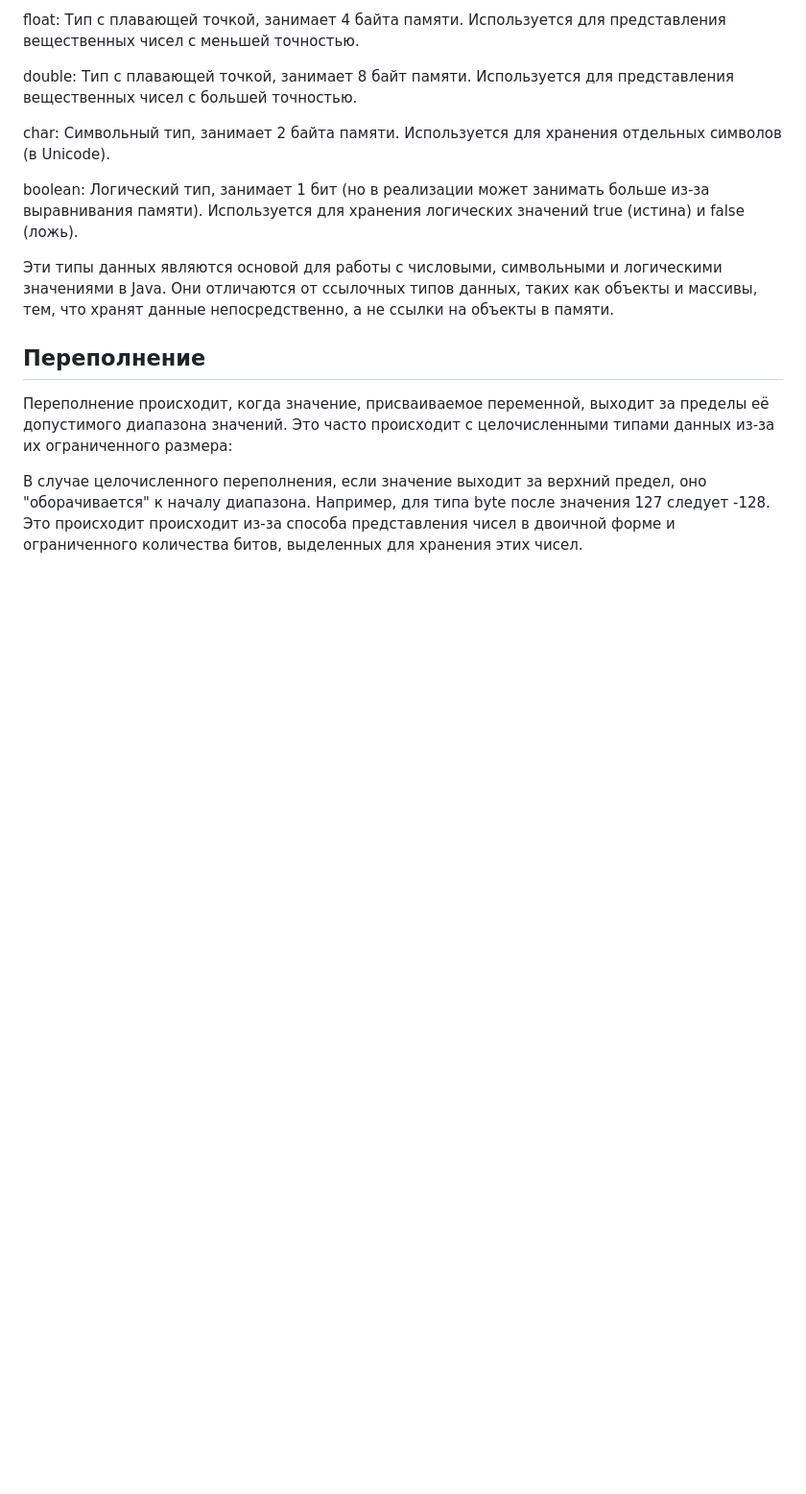
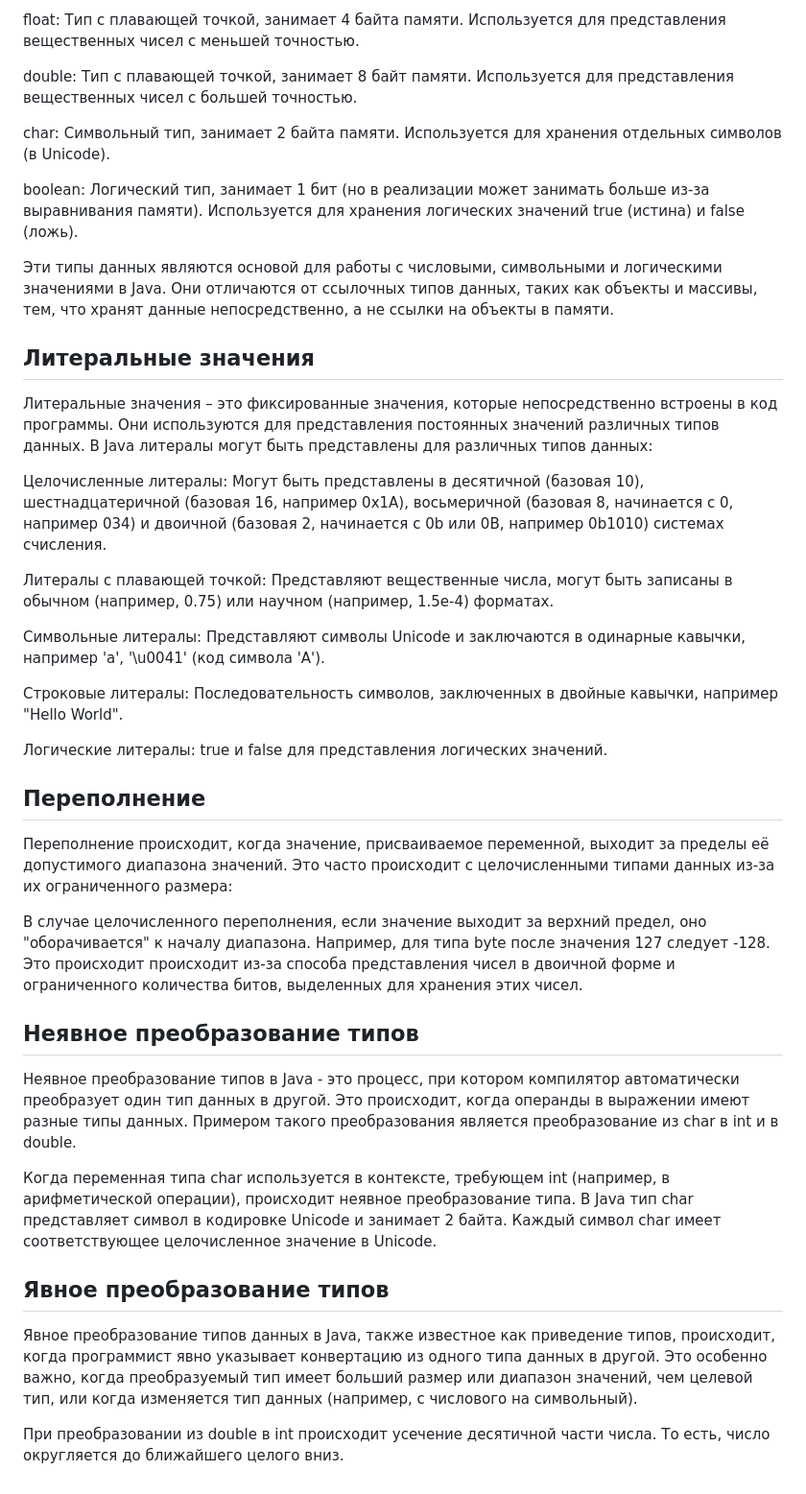
Before and after one commit to ait-tr/cohort42.1, a Markdown page: basic_programming/lesson_03/theory.md, the part around the change. Shown: that part at 96% size. Drawn GitHub-style; blank space fills up the shorter version.

Commit message:
java_basic lesson #3 update

```diff
--- a/basic_programming/lesson_03/theory.md
+++ b/basic_programming/lesson_03/theory.md
@@ -81,6 +81,20 @@ boolean: Логический тип, занимает 1 бит (но в реа
 Эти типы данных являются основой для работы с числовыми, символьными и логическими значениями в Java.
 Они отличаются от ссылочных типов данных, таких как объекты и массивы, тем, что хранят данные непосредственно, а не ссылки на объекты в памяти.
 
+## Литеральные значения
+
+Литеральные значения – это фиксированные значения, которые непосредственно встроены в код программы. Они используются для представления постоянных значений различных типов данных. В Java литералы могут быть представлены для различных типов данных:
+
+Целочисленные литералы: Могут быть представлены в десятичной (базовая 10), шестнадцатеричной (базовая 16, например 0x1A), восьмеричной (базовая 8, начинается с 0, например 034) и двоичной (базовая 2, начинается с 0b или 0B, например 0b1010) системах счисления.
+
+Литералы с плавающей точкой: Представляют вещественные числа, могут быть записаны в обычном (например, 0.75) или научном (например, 1.5e-4) форматах.
+
+Символьные литералы: Представляют символы Unicode и заключаются в одинарные кавычки, например 'a', '\u0041' (код символа 'A').
+
+Строковые литералы: Последовательность символов, заключенных в двойные кавычки, например "Hello World".
+
+Логические литералы: true и false для представления логических значений.
+
 ## Переполнение
 
 Переполнение происходит, когда значение, присваиваемое переменной, выходит за пределы её допустимого диапазона значений.
@@ -90,4 +104,20 @@ boolean: Логический тип, занимает 1 бит (но в реа
 Например, для типа byte после значения 127 следует -128. Это происходит происходит из-за способа представления чисел в двоичной форме
 и ограниченного количества битов, выделенных для хранения этих чисел.
 
-##
+## Неявное преобразование типов
+
+Неявное преобразование типов в Java - это процесс, при котором компилятор автоматически преобразует один тип данных в другой.
+Это происходит, когда операнды в выражении имеют разные типы данных. Примером такого преобразования является преобразование из char
+в int и в double.
+
+Когда переменная типа char используется в контексте, требующем int (например, в арифметической операции), происходит неявное преобразование типа.
+В Java тип char представляет символ в кодировке Unicode и занимает 2 байта.
+Каждый символ char имеет соответствующее целочисленное значение в Unicode.
+
+## Явное преобразование типов
+
+Явное преобразование типов данных в Java, также известное как приведение типов, происходит, когда программист явно указывает
+конвертацию из одного типа данных в другой. Это особенно важно, когда преобразуемый тип имеет больший размер или диапазон значений,
+чем целевой тип, или когда изменяется тип данных (например, с числового на символьный).
+
+При преобразовании из double в int происходит усечение десятичной части числа. То есть, число округляется до ближайшего целого вниз.
```
